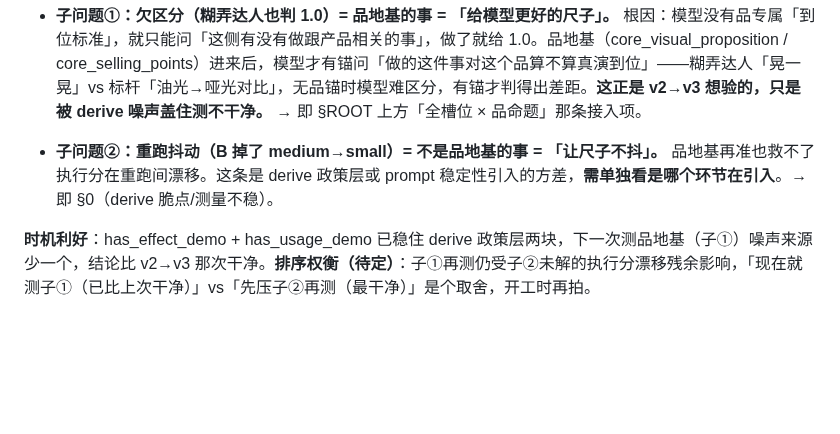
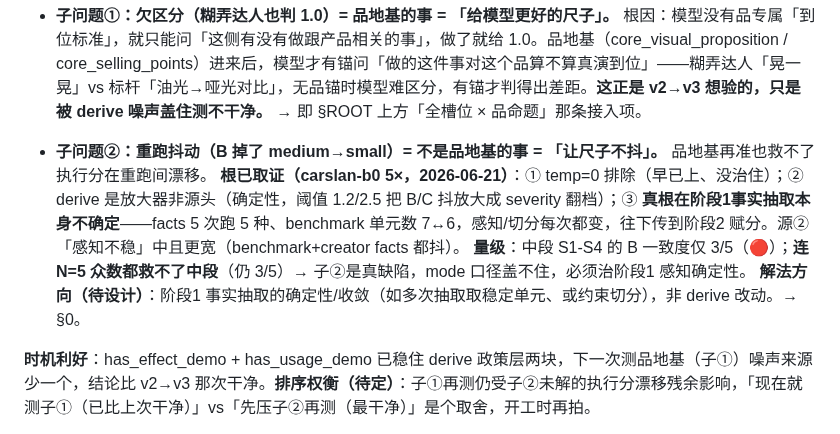
Before and after one commit to bobwongagi-code/Flayr, a Markdown page: TODO.md, the part around the change. Rendered like a GitHub page; blank space fills up the shorter version.

```diff
--- a/TODO.md
+++ b/TODO.md
@@ -63,7 +63,10 @@
 
 - **子问题①：欠区分（糊弄达人也判 1.0）= 品地基的事 = 「给模型更好的尺子」。** 根因：模型没有品专属「到位标准」，就只能问「这侧有没有做跟产品相关的事」，做了就给 1.0。品地基（core_visual_proposition / core_selling_points）进来后，模型才有锚问「做的这件事对这个品算不算真演到位」——糊弄达人「晃一晃」vs 标杆「油光→哑光对比」，无品锚时模型难区分，有锚才判得出差距。**这正是 v2→v3 想验的，只是被 derive 噪声盖住测不干净。** → 即 §ROOT 上方「全槽位 × 品命题」那条接入项。
 
-- **子问题②：重跑抖动（B 掉了 medium→small）= 不是品地基的事 = 「让尺子不抖」。** 品地基再准也救不了执行分在重跑间漂移。这条是 derive 政策层或 prompt 稳定性引入的方差，**需单独看是哪个环节在引入**。→ 即 §0（derive 脆点/测量不稳）。
+- **子问题②：重跑抖动（B 掉了 medium→small）= 不是品地基的事 = 「让尺子不抖」。** 品地基再准也救不了执行分在重跑间漂移。
+  **根已取证（carslan-b0 5×，2026-06-21）**：① temp=0 排除（早已上、没治住）；② derive 是放大器非源头（确定性，阈值 1.2/2.5 把 B/C 抖放大成 severity 翻档）；③ **真根在阶段1事实抽取本身不确定**——facts 5 次跑 5 种、benchmark 单元数 7↔6，感知/切分每次都变，往下传到阶段2 赋分。源②「感知不稳」中且更宽（benchmark+creator facts 都抖）。
+  **量级**：中段 S1-S4 的 B 一致度仅 3/5（🔴）；**连 N=5 众数都救不了中段**（仍 3/5）→ 子②是真缺陷，mode 口径盖不住，必须治阶段1 感知确定性。
+  **解法方向（待设计）**：阶段1 事实抽取的确定性/收敛（如多次抽取取稳定单元、或约束切分），非 derive 改动。→ §0。
 
 **时机利好**：has_effect_demo + has_usage_demo 已稳住 derive 政策层两块，下一次测品地基（子①）噪声来源少一个，结论比 v2→v3 那次干净。**排序权衡（待定）**：子①再测仍受子②未解的执行分漂移残余影响，「现在就测子①（已比上次干净）」vs「先压子②再测（最干净）」是个取舍，开工时再拍。
 
```
Also changed, not shown: BASELINE-PROTOCOL.md (+9 -5 lines).
